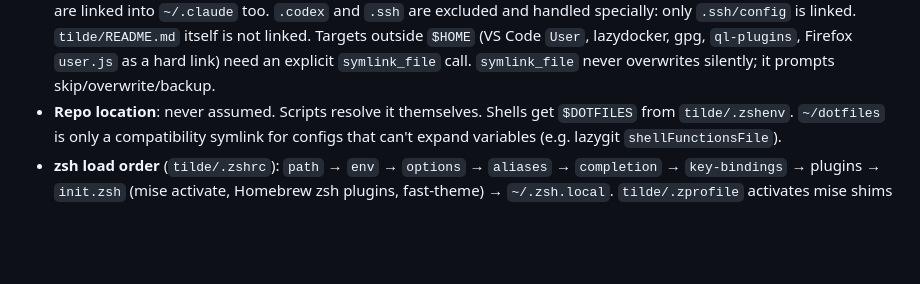
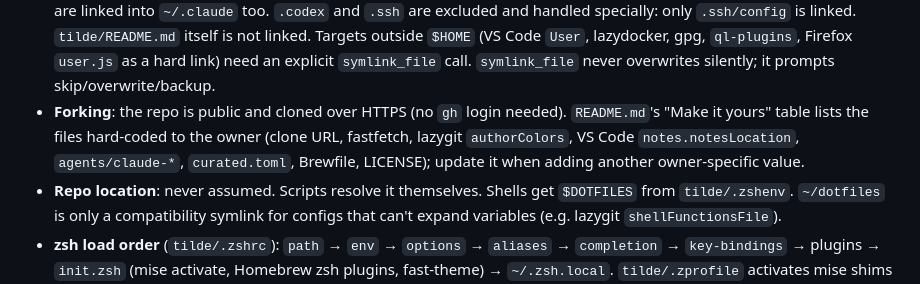
Before and after one commit to jrmatherly/dotfiles, a Markdown page: CLAUDE.md, the part around the change. Rendered like a GitHub page; blank space fills up the shorter version.

Commit message:
CLAUDE.md: note the Make it yours table for forks
Co-Authored-By: Claude Opus 5.5 <noreply@anthropic.com>

```diff
--- a/CLAUDE.md
+++ b/CLAUDE.md
@@ -58,6 +58,7 @@ ql-plugins/ icons/                         vendored binaries, don't edit
 
 - **Setup order**: `brew.sh` must run first because the later scripts use Homebrew tools. `misc.sh` covers Xcode CLT, `gh` auth, mise tools, Claude Code + CodeGraph + the mise MCP server, Serena (`uv tool install -p 3.13 serena-agent`, registered user-scope with Claude Code if missing), PowerShell, npm config (`min-release-age`, `allow-git none`) and, last, the Claude Code restore + catalog (so `npx skills` runs with those npm settings). `setup.sh` also does things the manual path skips: Touch ID for sudo (`/etc/pam.d/sudo_local`), a sudo keep-alive loop, and telemetry opt-out exports.
 - **Symlinking**: `setup/symlinks.sh` links each top-level item of `tilde/` into `~`, and each child of `tilde/.config/` individually (it holds app-written state next to tracked files). `tilde/.claude` is special-cased: `~/.claude/rules` stays a real directory and each tracked `tilde/.claude/rules/*.md` is symlinked into it individually, so machine-local rules can sit alongside (an older whole-directory link is migrated); top-level files in `tilde/.claude` (e.g. `statusline-command.sh`) are linked into `~/.claude` too. `.codex` and `.ssh` are excluded and handled specially: only `.ssh/config` is linked. `tilde/README.md` itself is not linked. Targets outside `$HOME` (VS Code `User`, lazydocker, gpg, `ql-plugins`, Firefox `user.js` as a hard link) need an explicit `symlink_file` call. `symlink_file` never overwrites silently; it prompts skip/overwrite/backup.
+- **Forking**: the repo is public and cloned over HTTPS (no `gh` login needed). `README.md`'s "Make it yours" table lists the files hard-coded to the owner (clone URL, fastfetch, lazygit `authorColors`, VS Code `notes.notesLocation`, `agents/claude-*`, `curated.toml`, Brewfile, LICENSE); update it when adding another owner-specific value.
 - **Repo location**: never assumed. Scripts resolve it themselves. Shells get `$DOTFILES` from `tilde/.zshenv`. `~/dotfiles` is only a compatibility symlink for configs that can't expand variables (e.g. lazygit `shellFunctionsFile`).
 - **zsh load order** (`tilde/.zshrc`): `path` → `env` → `options` → `aliases` → `completion` → `key-bindings` → plugins → `init.zsh` (mise activate, Homebrew zsh plugins, fast-theme) → `~/.zsh.local`. `tilde/.zprofile` activates mise shims for GUI apps.
 - **Runtimes**: mise, via the global `tilde/.config/mise/config.toml`. Several Node/Python versions are installed; the first listed is the default. Global npm CLIs are mise `npm:` tools, never `npm -g`. Don't rely on Homebrew's Python. `idiomatic_version_file_enable_tools` makes mise honor `.nvmrc`/`.python-version`.
```
